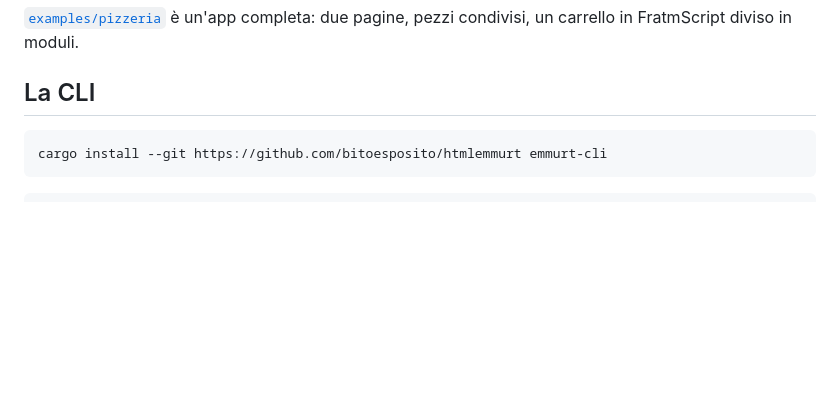
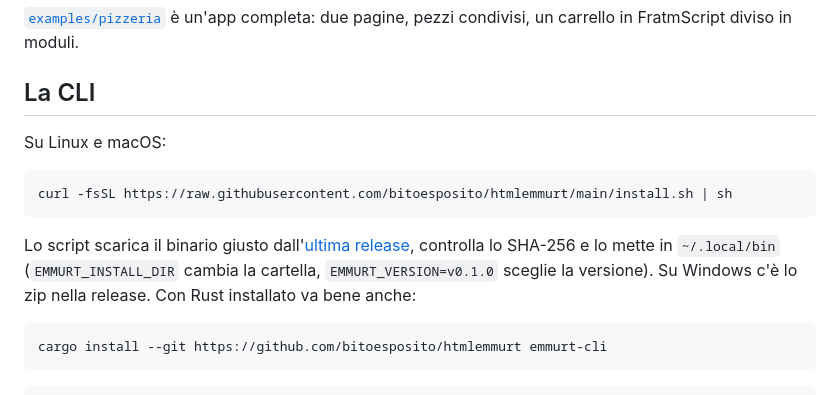
Before and after one commit to bitoesposito/htmlemmurt, a Markdown page: README.md, the part around the change. Drawn GitHub-style; blank space fills up the shorter version.

Commit message:
docs: installazione della cli da script e release

````diff
--- a/README.md
+++ b/README.md
@@ -109,6 +109,14 @@ npm i -D htmlemmurt vite
 [`examples/pizzeria`](examples/pizzeria) è un'app completa: due pagine, pezzi condivisi, un carrello in FratmScript diviso in moduli.
 
 ## La CLI
+
+Su Linux e macOS:
+
+```bash
+curl -fsSL https://raw.githubusercontent.com/bitoesposito/htmlemmurt/main/install.sh | sh
+```
+
+Lo script scarica il binario giusto dall'[ultima release](https://github.com/bitoesposito/htmlemmurt/releases/latest), controlla lo SHA-256 e lo mette in `~/.local/bin` (`EMMURT_INSTALL_DIR` cambia la cartella, `EMMURT_VERSION=v0.1.0` sceglie la versione). Su Windows c'è lo zip nella release. Con Rust installato va bene anche:
 
 ```bash
 cargo install --git https://github.com/bitoesposito/htmlemmurt emmurt-cli
````
